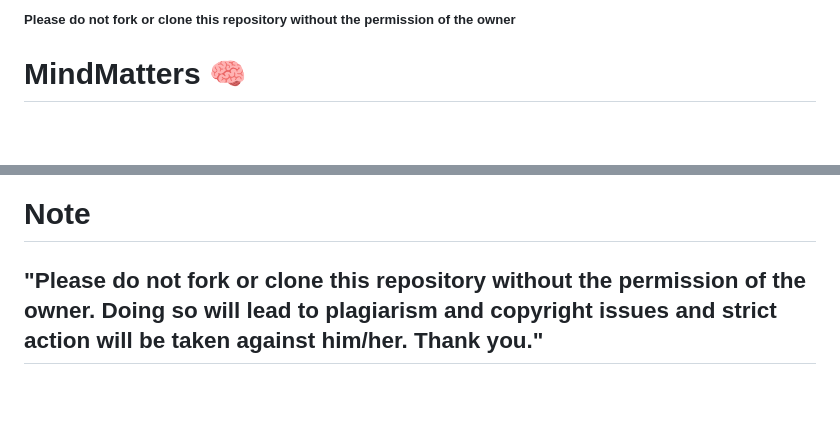
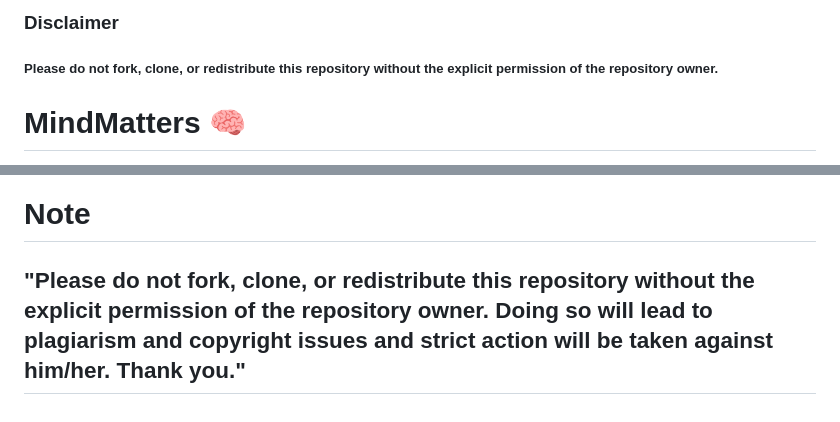
Before and after one commit to AyushShevde/MindMatters-first, a Markdown page: README.md, 2 parts joined by grey strips. Rendered like a GitHub page; blank space fills up the shorter version.

```diff
--- a/README.md
+++ b/README.md
@@ -1,4 +1,5 @@
-##### Please do not fork or clone this repository without the permission of the owner
+### Disclaimer
+##### Please do not fork, clone, or redistribute this repository without the explicit permission of the repository owner.
 
 # MindMatters 🧠
 
@@ -336,4 +337,4 @@ This project is licensed under the MIT License - see the [LICENSE](LICENSE) file
 *Built with ❤️ for Smart India Hackathon 2025*
 
 # Note
-## "Please do not fork or clone this repository without the permission of the owner. Doing so will lead to plagiarism and copyright issues and strict action will be taken against him/her. Thank you."
+## "Please do not fork, clone, or redistribute this repository without the explicit permission of the repository owner. Doing so will lead to plagiarism and copyright issues and strict action will be taken against him/her. Thank you."
```
